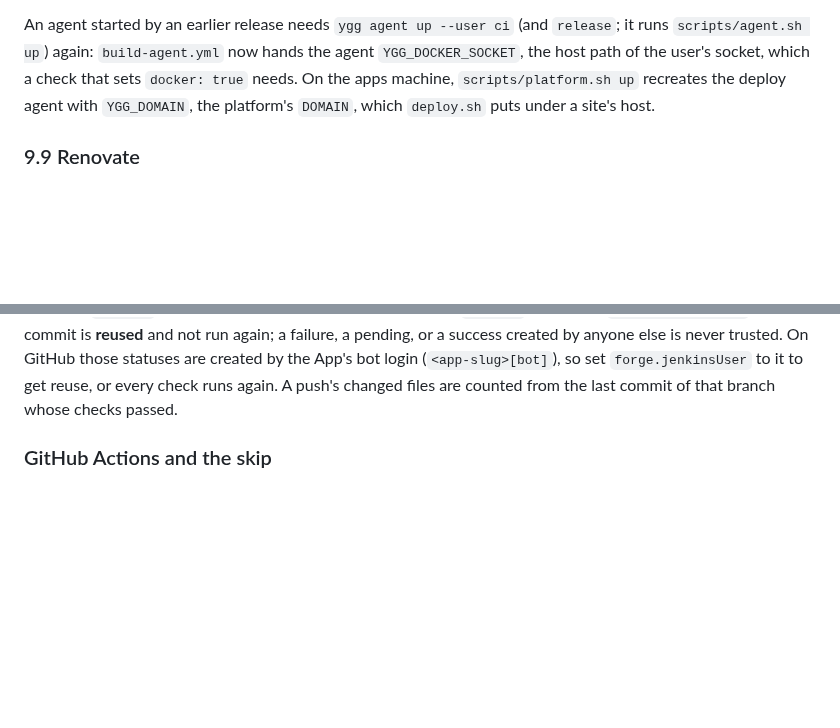
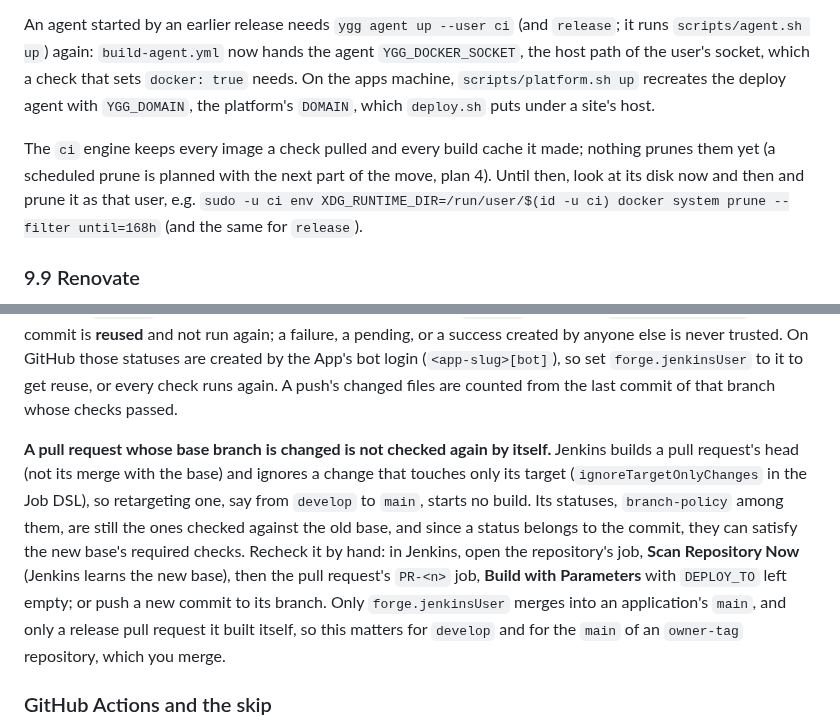
Before and after one commit to artur-rios/yggdrasil, a Markdown page: docs/setup.md, 2 parts joined by grey strips. Rendered like a GitHub page; blank space fills up the shorter version.

Commit message:
docs: say how to recheck a retargeted pull request
The job builds a pull request's head and ignores target-only changes,
so a pull request whose base is changed is not rebuilt and keeps the
statuses checked against the old base. docs/setup.md says how to
recheck it, and that the ci engine's scheduled prune comes with plan 4
(how to prune by hand until then).

Co-Authored-By: Claude Opus 5.5 <noreply@anthropic.com>

```diff
--- a/docs/setup.md
+++ b/docs/setup.md
@@ -1028,6 +1028,12 @@ now hands the agent `YGG_DOCKER_SOCKET`, the host path of the user's socket, whi
 `docker: true` needs. On the apps machine, `scripts/platform.sh up` recreates the deploy agent with
 `YGG_DOMAIN`, the platform's `DOMAIN`, which `deploy.sh` puts under a site's host.
 
+The `ci` engine keeps every image a check pulled and every build cache it made; nothing prunes them yet (a
+scheduled prune is planned with the next part of the move, plan 4). Until then, look at its disk now and then
+and prune it as that user, e.g.
+`sudo -u ci env XDG_RUNTIME_DIR=/run/user/$(id -u ci) docker system prune --filter until=168h` (and the same for
+`release`).
+
 ### 9.9 Renovate
 
 Dev machine, Forgejo only. The `renovate` user (made by `ygg install`) runs Renovate once a day from a
@@ -1547,6 +1553,16 @@ its `paths` is posted `success` with the reason. A check that already has a `suc
 created by anyone else is never trusted. On GitHub those statuses are created by the App's bot login
 (`<app-slug>[bot]`), so set `forge.jenkinsUser` to it to get reuse, or every check runs again. A push's changed
 files are counted from the last commit of that branch whose checks passed.
+
+**A pull request whose base branch is changed is not checked again by itself.** Jenkins builds a pull
+request's head (not its merge with the base) and ignores a change that touches only its target
+(`ignoreTargetOnlyChanges` in the Job DSL), so retargeting one, say from `develop` to `main`, starts no build.
+Its statuses, `branch-policy` among them, are still the ones checked against the old base, and since a status
+belongs to the commit, they can satisfy the new base's required checks. Recheck it by hand: in Jenkins, open
+the repository's job, **Scan Repository Now** (Jenkins learns the new base), then the pull request's `PR-<n>`
+job, **Build with Parameters** with `DEPLOY_TO` left empty; or push a new commit to its branch. Only
+`forge.jenkinsUser` merges into an application's `main`, and only a release pull request it built itself, so
+this matters for `develop` and for the `main` of an `owner-tag` repository, which you merge.
 
 ### GitHub Actions and the skip
 
```
